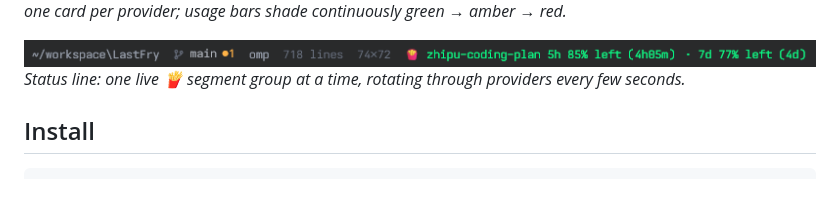
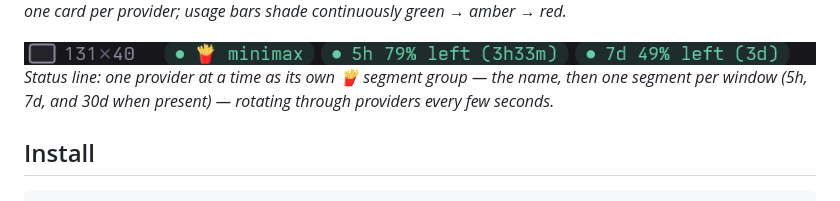
Before and after one commit to KinseyD/LastFry, a Markdown page: README.md, the part around the change. GitHub-like rendering; pictures changed too: images/status_line.png.

Commit message:
Split the statusline into per-window segments (1.1.0)

```diff
--- a/README.md
+++ b/README.md
@@ -14,7 +14,7 @@ A [Tern](https://docs.stencil.so/tern/) terminal plugin that monitors your LLM A
 _Manage block: one card per provider; usage bars shade continuously green → amber → red._
 
 ![Status line](images/status_line.png)
-_Status line: one live 🍟 segment group at a time, rotating through providers every few seconds._
+_Status line: one provider at a time as its own 🍟 segment group — the name, then one segment per window (5h, 7d, and 30d when present) — rotating through providers every few seconds._
 
 ## Install
 
```
Also changed, not shown: 3 other files.
